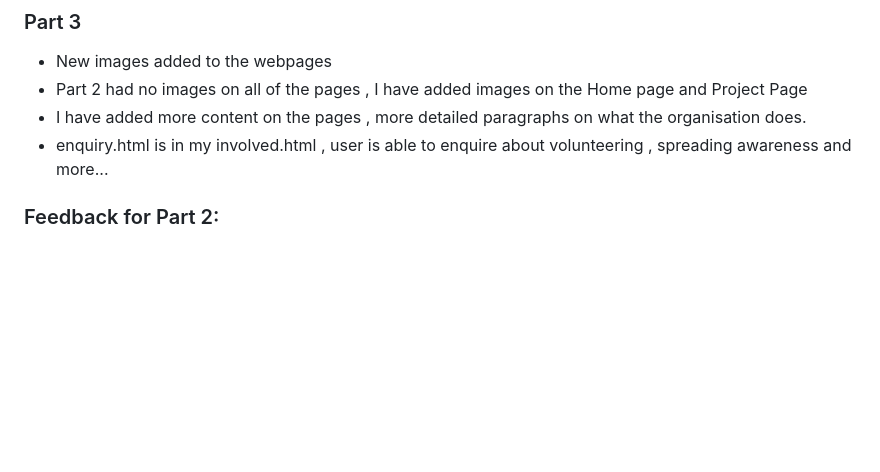
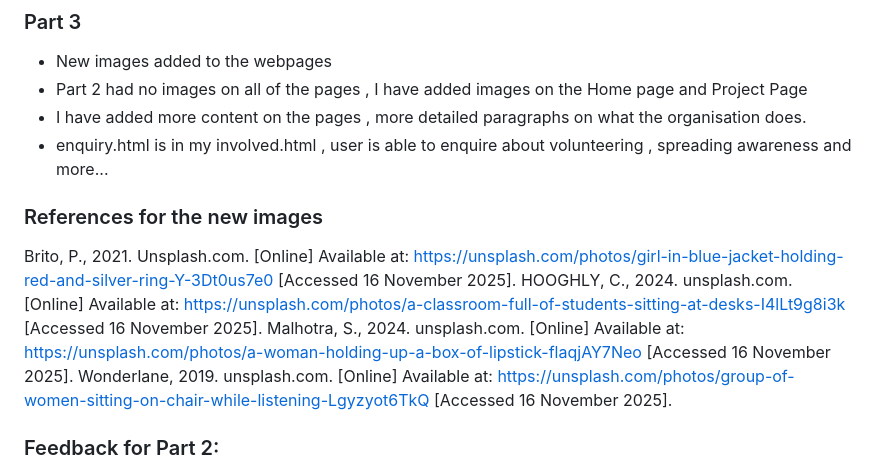
Before and after one commit to ST10496726/lesedicharity, a Markdown page: README.md, the part around the change. Drawn GitHub-style; blank space fills up the shorter version.

```diff
--- a/README.md
+++ b/README.md
@@ -40,6 +40,22 @@ You can support Lesedi Organisation in several ways:
 -  Part 2 had no images on all of the pages , I have added images on the Home page and Project Page
 -  I have added more content on the pages , more detailed paragraphs on what the organisation does.
 -  enquiry.html is in my involved.html , user is able to enquire about volunteering , spreading awareness and more...
+
+### References for the new images
+Brito, P., 2021. Unsplash.com. [Online]
+Available at: https://unsplash.com/photos/girl-in-blue-jacket-holding-red-and-silver-ring-Y-3Dt0us7e0
+[Accessed 16 November 2025].
+HOOGHLY, C., 2024. unsplash.com. [Online]
+Available at: https://unsplash.com/photos/a-classroom-full-of-students-sitting-at-desks-I4lLt9g8i3k
+[Accessed 16 November 2025].
+Malhotra, S., 2024. unsplash.com. [Online]
+Available at: https://unsplash.com/photos/a-woman-holding-up-a-box-of-lipstick-flaqjAY7Neo
+[Accessed 16 November 2025].
+Wonderlane, 2019. unsplash.com. [Online]
+Available at: https://unsplash.com/photos/group-of-women-sitting-on-chair-while-listening-Lgyzyot6TkQ
+[Accessed 16 November 2025].
+
+
 ### Feedback for Part 2:
 -  I need to use lowercases when naming files : I have tried to change the folder name of CSS to css but it does not change the folder to lower cases on github. It only works on my local drive
 -  I changed back my CSS folder back to caps when I saw it does not change on github
```
